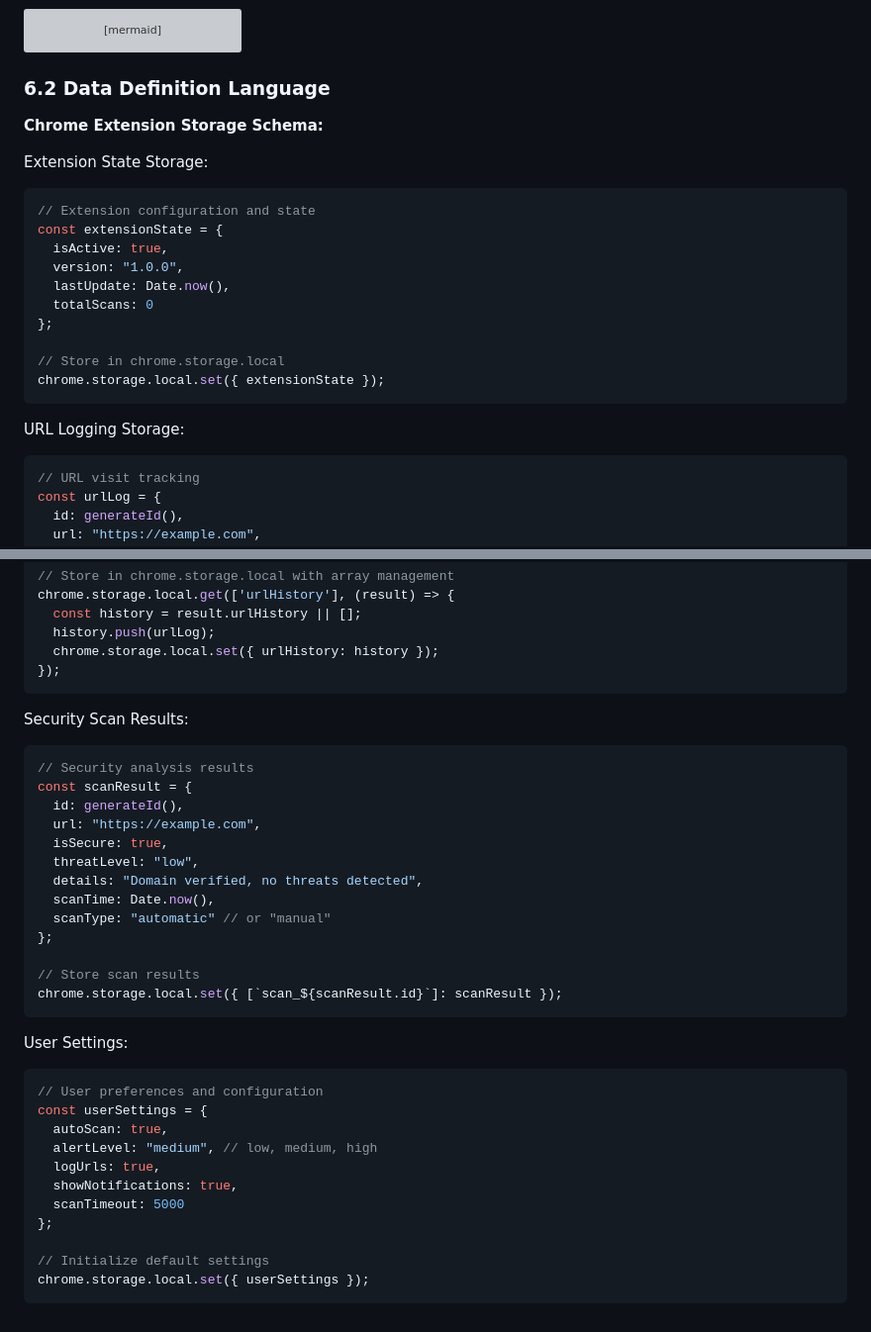
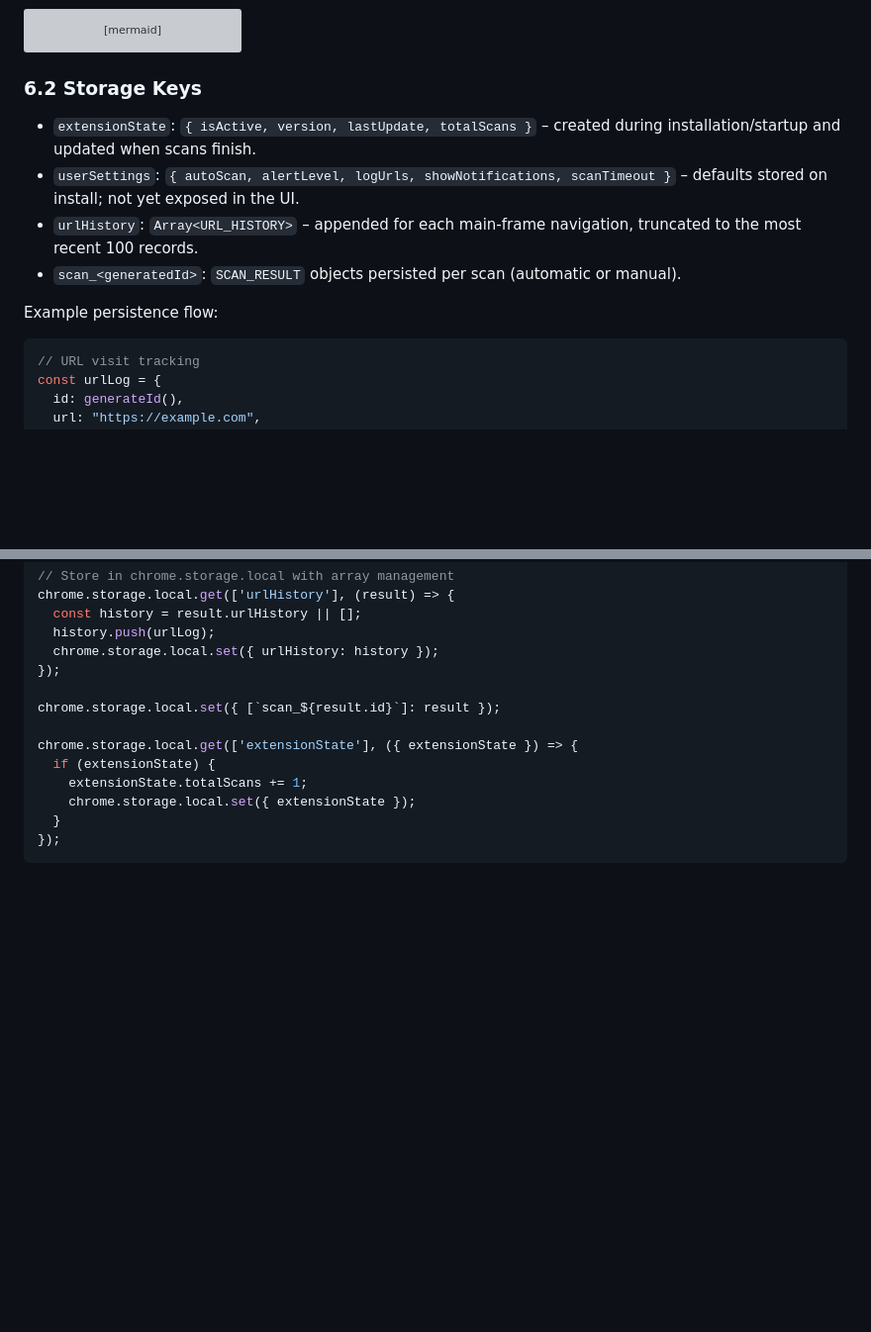
Before and after one commit to Raghavsingla123/UNSCAMMED-AI-BROWSER-EXTENSION, a Markdown page: .trae/documents/UNSCAMMED_AI_Technical_Architecture.md, 2 parts joined by grey strips. Shown at 99% size. GitHub-like rendering; blank space fills up the shorter version; grey boxes are pictures that could not be loaded.

````diff
--- a/.trae/documents/UNSCAMMED_AI_Technical_Architecture.md
+++ b/.trae/documents/UNSCAMMED_AI_Technical_Architecture.md
@@ -178,27 +158,14 @@ erDiagram
     EXTENSION_STATE ||--|| USER_SETTINGS : configures
 ```
 
-### 6.2 Data Definition Language
+### 6.2 Storage Keys
 
-**Chrome Extension Storage Schema:**
+- `extensionState`: `{ isActive, version, lastUpdate, totalScans }` – created during installation/startup and updated when scans finish.
+- `userSettings`: `{ autoScan, alertLevel, logUrls, showNotifications, scanTimeout }` – defaults stored on install; not yet exposed in the UI.
+- `urlHistory`: `Array<URL_HISTORY>` – appended for each main-frame navigation, truncated to the most recent 100 records.
+- `scan_<generatedId>`: `SCAN_RESULT` objects persisted per scan (automatic or manual).
 
-Extension State Storage:
-
-```javascript
-// Extension configuration and state
-const extensionState = {
-  isActive: true,
-  version: "1.0.0",
-  lastUpdate: Date.now(),
-  totalScans: 0
-};
-
-// Store in chrome.storage.local
-chrome.storage.local.set({ extensionState });
-```
-
-URL Logging Storage:
-
+Example persistence flow:
 ```javascript
 // URL visit tracking
 const urlLog = {
@@ -216,38 +183,13 @@ chrome.storage.local.get(['urlHistory'], (result) => {
   history.push(urlLog);
   chrome.storage.local.set({ urlHistory: history });
 });
+
+chrome.storage.local.set({ [`scan_${result.id}`]: result });
+
+chrome.storage.local.get(['extensionState'], ({ extensionState }) => {
+  if (extensionState) {
+    extensionState.totalScans += 1;
+    chrome.storage.local.set({ extensionState });
+  }
+});
 ```
-
-Security Scan Results:
-
-```javascript
-// Security analysis results
-const scanResult = {
-  id: generateId(),
-  url: "https://example.com",
-  isSecure: true,
-  threatLevel: "low",
-  details: "Domain verified, no threats detected",
-  scanTime: Date.now(),
-  scanType: "automatic" // or "manual"
-};
-
-// Store scan results
-chrome.storage.local.set({ [`scan_${scanResult.id}`]: scanResult });
-```
-
-User Settings:
-
-```javascript
-// User preferences and configuration
-const userSettings = {
-  autoScan: true,
-  alertLevel: "medium", // low, medium, high
-  logUrls: true,
-  showNotifications: true,
-  scanTimeout: 5000
-};
-
-// Initialize default settings
-chrome.storage.local.set({ userSettings });
-```
````
Also changed, not shown: other parts of .trae/documents/UNSCAMMED_AI_Technical_Architecture.md (+25 -45 lines).
